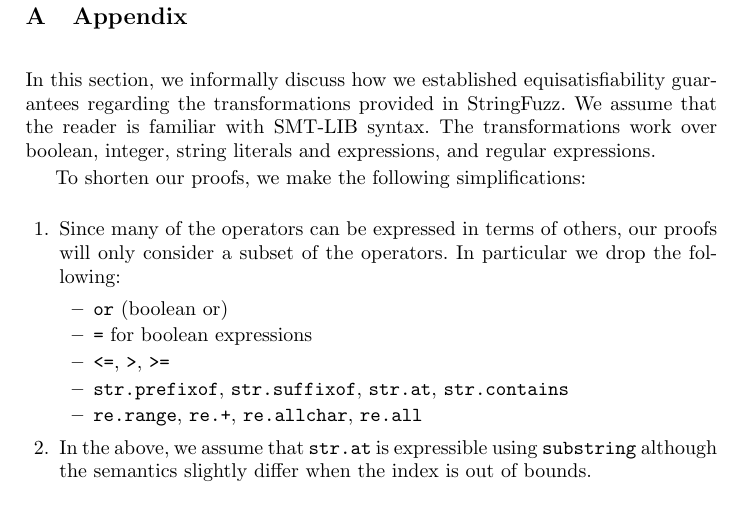
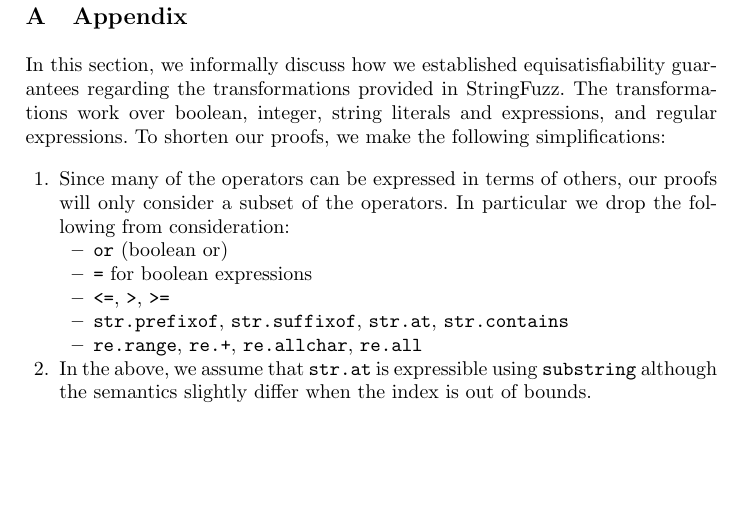
Before and after one commit to dblotsky/stringfuzz_paper, a LaTeX paper (paper.tex, which reads includes/appendix.tex): part of page 8 of 9, cut so that both start at the same text, the shorter picture padded with empty space. Compiled offline with pdfLaTeX.

Commit message:
appendix

```diff
--- a/includes/appendix.tex
+++ b/includes/appendix.tex
@@ -1,17 +1,16 @@
 \section{Appendix}
 
 In this section, we informally discuss how we established
-equisatisfiability guarantees regarding the transformations provided in
-\fuzzer{}. We assume that the reader is familiar with SMT-LIB
-syntax. The transformations work over boolean, integer, string
-literals and expressions, and regular expressions.
+equisatisfiability guarantees regarding the transformations provided
+in \fuzzer{}.  The transformations work over boolean, integer, string
+literals and expressions, and regular expressions. To shorten our
+proofs, we make the following simplifications:
 
-To shorten our proofs, we make the following simplifications:
 \begin{enumerate}
   \item
     Since many of the operators can be expressed in terms of others,
     our proofs will only consider a subset of the operators. In
-    particular we drop the following:
+    particular we drop the following from consideration:
     \begin{itemize}
       \item \texttt{or} (boolean or)
       \item \texttt{=} for boolean expressions
```
